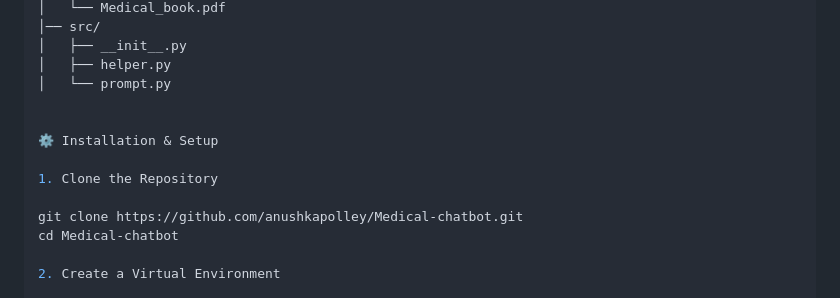
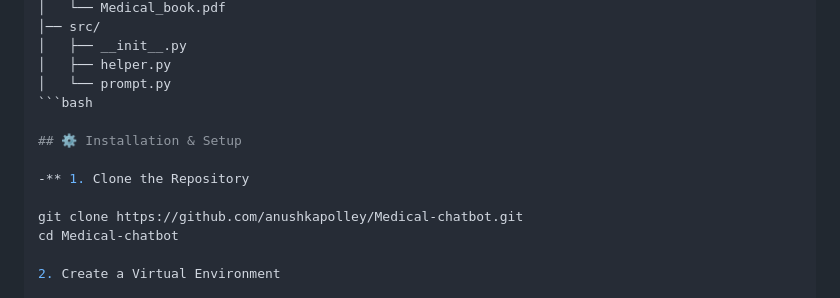
Before and after one commit to anushkapolley/Medical-chatbot, a Markdown page: README.md, the part around the change. Rendered like a GitHub page.

Commit message:
Revise installation and setup section in README
Updated installation instructions in README.

````diff
--- a/README.md
+++ b/README.md
@@ -85,11 +85,11 @@ Medical-chatbot/
 │   ├── __init__.py
 │   ├── helper.py
 │   └── prompt.py
+```bash
 
+## ⚙️ Installation & Setup
 
-⚙️ Installation & Setup
-
-1. Clone the Repository
+-** 1. Clone the Repository
 
 git clone https://github.com/anushkapolley/Medical-chatbot.git
 cd Medical-chatbot
````
